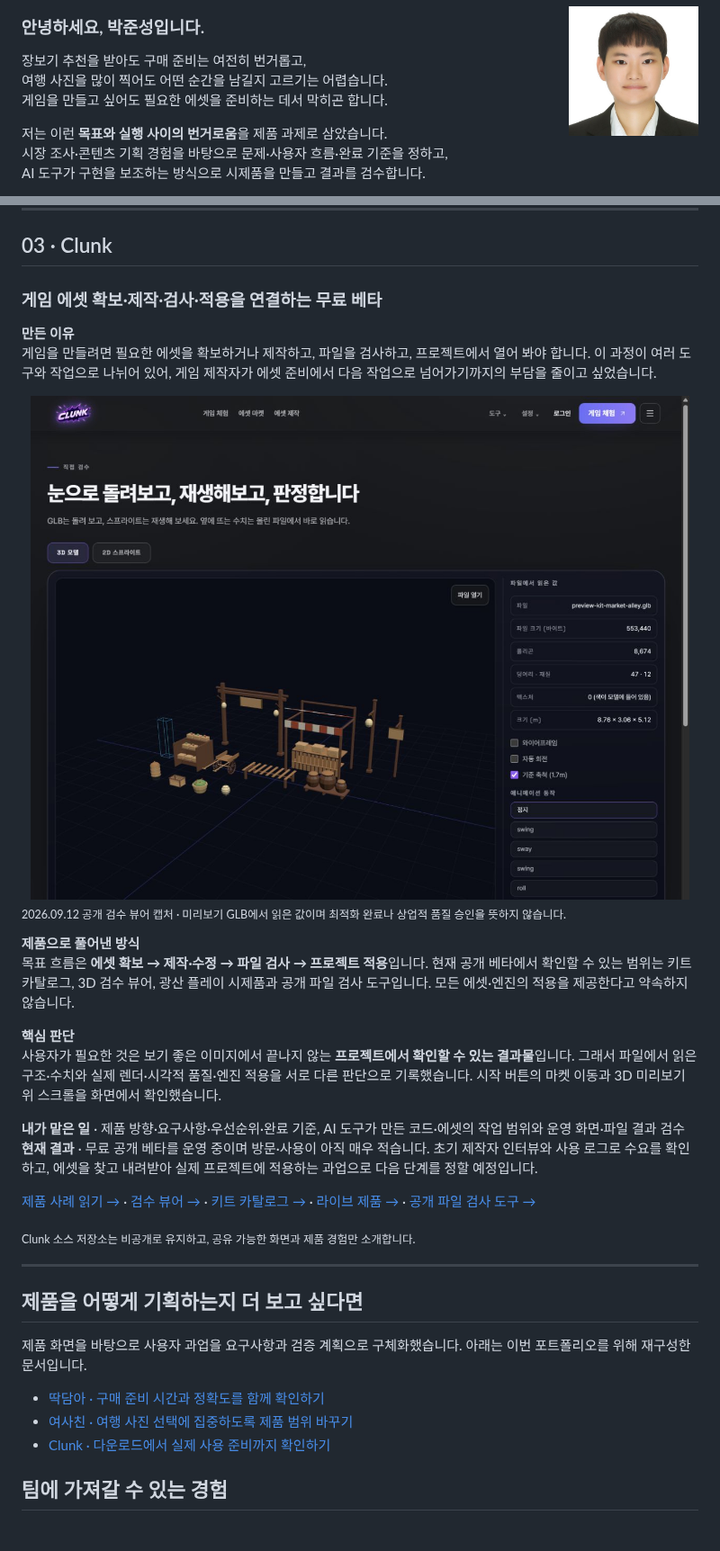
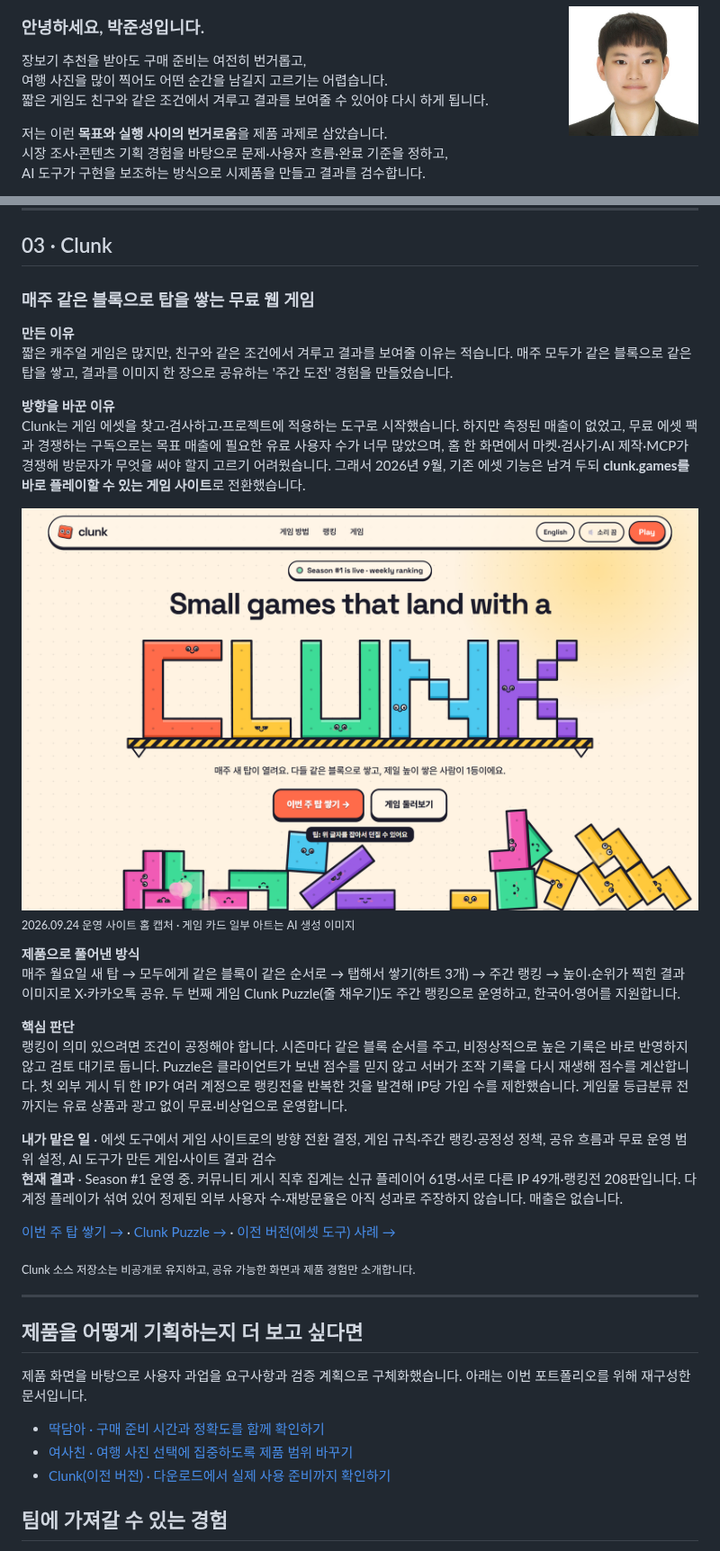
Before and after one commit to Artemis-ignis/Artemis-ignis, a Markdown page: README.md, 2 parts joined by grey strips. Shown at 90% size. GitHub-like rendering; pictures changed too: docs/assets/pm-portfolio/clunk-games-home-20260924.png (added).

```diff
--- a/README.md
+++ b/README.md
@@ -8,7 +8,7 @@
 
 장보기 추천을 받아도 구매 준비는 여전히 번거롭고,<br>
 여행 사진을 많이 찍어도 어떤 순간을 남길지 고르기는 어렵습니다.<br>
-게임을 만들고 싶어도 필요한 에셋을 준비하는 데서 막히곤 합니다.
+짧은 게임도 친구와 같은 조건에서 겨루고 결과를 보여줄 수 있어야 다시 하게 됩니다.
 
 저는 이런 **목표와 실행 사이의 번거로움**을 제품 과제로 삼았습니다.<br>
 시장 조사·콘텐츠 기획 경험을 바탕으로 문제·사용자 흐름·완료 기준을 정하고,<br>
@@ -73,24 +73,27 @@ AI가 장볼 목록을 추천해 줘도 사용자는 쇼핑몰에서 상품을
 ---
 
 ## 03 · Clunk
-### 게임 에셋 확보·제작·검사·적용을 연결하는 무료 베타
+### 매주 같은 블록으로 탑을 쌓는 무료 웹 게임
 
 **만든 이유**
-게임을 만들려면 필요한 에셋을 확보하거나 제작하고, 파일을 검사하고, 프로젝트에서 열어 봐야 합니다. 이 과정이 여러 도구와 작업으로 나뉘어 있어, 게임 제작자가 에셋 준비에서 다음 작업으로 넘어가기까지의 부담을 줄이고 싶었습니다.
+짧은 캐주얼 게임은 많지만, 친구와 같은 조건에서 겨루고 결과를 보여줄 이유는 적습니다. 매주 모두가 같은 블록으로 같은 탑을 쌓고, 결과를 이미지 한 장으로 공유하는 '주간 도전' 경험을 만들었습니다.
 
-<a href="https://clunk.games/review"><img src="docs/assets/pm-portfolio/clunk-review-20260912.png" width="100%" alt="Clunk 검수 뷰어에서 미리보기 GLB와 파일에서 읽은 값을 확인하는 화면" /></a>
-<sub>2026.09.12 공개 검수 뷰어 캡처 · 미리보기 GLB에서 읽은 값이며 최적화 완료나 상업적 품질 승인을 뜻하지 않습니다.</sub>
+**방향을 바꾼 이유**
+Clunk는 게임 에셋을 찾고·검사하고·프로젝트에 적용하는 도구로 시작했습니다. 하지만 측정된 매출이 없었고, 무료 에셋 팩과 경쟁하는 구독으로는 목표 매출에 필요한 유료 사용자 수가 너무 많았으며, 홈 한 화면에서 마켓·검사기·AI 제작·MCP가 경쟁해 방문자가 무엇을 써야 할지 고르기 어려웠습니다. 그래서 2026년 9월, 기존 에셋 기능은 남겨 두되 **clunk.games를 바로 플레이할 수 있는 게임 사이트**로 전환했습니다.
+
+<a href="https://clunk.games/ko"><img src="docs/assets/pm-portfolio/clunk-games-home-20260924.png" width="100%" alt="clunk.games 홈: Season #1 주간 랭킹과 이번 주 탑 쌓기 버튼" /></a>
+<sub>2026.09.24 운영 사이트 홈 캡처 · 게임 카드 일부 아트는 AI 생성 이미지</sub>
 
 **제품으로 풀어낸 방식**
-목표 흐름은 **에셋 확보 → 제작·수정 → 파일 검사 → 프로젝트 적용**입니다. 현재 공개 베타에서 확인할 수 있는 범위는 키트 카탈로그, 3D 검수 뷰어, 광산 플레이 시제품과 공개 파일 검사 도구입니다. 모든 에셋·엔진의 적용을 제공한다고 약속하지 않습니다.
+매주 월요일 새 탑 → 모두에게 같은 블록이 같은 순서로 → 탭해서 쌓기(하트 3개) → 주간 랭킹 → 높이·순위가 찍힌 결과 이미지로 X·카카오톡 공유. 두 번째 게임 Clunk Puzzle(줄 채우기)도 주간 랭킹으로 운영하고, 한국어·영어를 지원합니다.
 
 **핵심 판단**
-사용자가 필요한 것은 보기 좋은 이미지에서 끝나지 않는 **프로젝트에서 확인할 수 있는 결과물**입니다. 그래서 파일에서 읽은 구조·수치와 실제 렌더·시각적 품질·엔진 적용을 서로 다른 판단으로 기록했습니다. 시작 버튼의 마켓 이동과 3D 미리보기 위 스크롤을 화면에서 확인했습니다.
+랭킹이 의미 있으려면 조건이 공정해야 합니다. 시즌마다 같은 블록 순서를 주고, 비정상적으로 높은 기록은 바로 반영하지 않고 검토 대기로 둡니다. Puzzle은 클라이언트가 보낸 점수를 믿지 않고 서버가 조작 기록을 다시 재생해 점수를 계산합니다. 첫 외부 게시 뒤 한 IP가 여러 계정으로 랭킹전을 반복한 것을 발견해 IP당 가입 수를 제한했습니다. 게임물 등급분류 전까지는 유료 상품과 광고 없이 무료·비상업으로 운영합니다.
 
-**내가 맡은 일** · 제품 방향·요구사항·우선순위·완료 기준, AI 도구가 만든 코드·에셋의 작업 범위와 운영 화면·파일 결과 검수
-**현재 결과** · 무료 공개 베타를 운영 중이며 방문·사용이 아직 매우 적습니다. 초기 제작자 인터뷰와 사용 로그로 수요를 확인하고, 에셋을 찾고 내려받아 실제 프로젝트에 적용하는 과업으로 다음 단계를 정할 예정입니다.
+**내가 맡은 일** · 에셋 도구에서 게임 사이트로의 방향 전환 결정, 게임 규칙·주간 랭킹·공정성 정책, 공유 흐름과 무료 운영 범위 설정, AI 도구가 만든 게임·사이트 결과 검수
+**현재 결과** · Season #1 운영 중. 커뮤니티 게시 직후 집계는 신규 플레이어 61명·서로 다른 IP 49개·랭킹전 208판입니다. 다계정 플레이가 섞여 있어 정제된 외부 사용자 수·재방문율은 아직 성과로 주장하지 않습니다. 매출은 없습니다.
 
-[제품 사례 읽기 →](docs/cases/clunk.md) · [검수 뷰어 →](https://clunk.games/review) · [키트 카탈로그 →](https://clunk.games/kits) · [라이브 제품 →](https://clunk.games) · [공개 파일 검사 도구 →](https://github.com/Artemis-ignis/clunk-mcp)
+[이번 주 탑 쌓기 →](https://clunk.games/ko) · [Clunk Puzzle →](https://clunk.games/puzzle) · [이전 버전(에셋 도구) 사례 →](docs/cases/clunk.md)
 
 <sub>Clunk 소스 저장소는 비공개로 유지하고, 공유 가능한 화면과 제품 경험만 소개합니다.</sub>
 
@@ -102,7 +105,7 @@ AI가 장볼 목록을 추천해 줘도 사용자는 쇼핑몰에서 상품을
 
 - [딱담아 · 구매 준비 시간과 정확도를 함께 확인하기](docs/cases/ddakdama-brief.md)
 - [여사친 · 여행 사진 선택에 집중하도록 제품 범위 바꾸기](docs/cases/pictory-brief.md)
-- [Clunk · 다운로드에서 실제 사용 준비까지 확인하기](docs/cases/clunk-brief.md)
+- [Clunk(이전 버전) · 다운로드에서 실제 사용 준비까지 확인하기](docs/cases/clunk-brief.md)
 
 ## 팀에 가져갈 수 있는 경험
 
```
Also changed, not shown: other parts of README.md (+1 -1 lines), README.en.md (+11 -11 lines).
